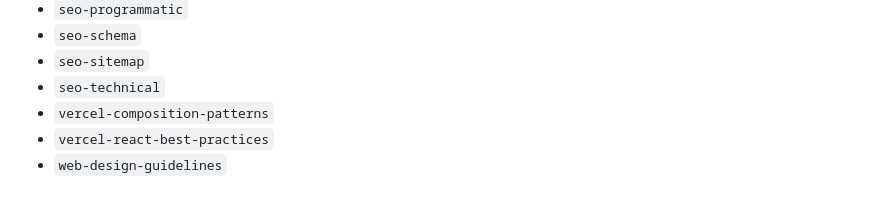
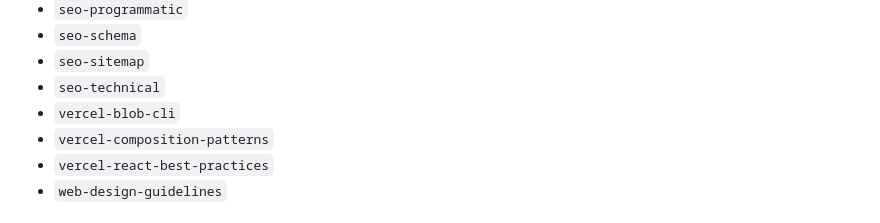
Before and after one commit to WingRa7/pi-config, a Markdown page: README.md, the part around the change. Rendered like a GitHub page.

Commit message:
feat: add vercel-blob-cli skill for interactive blob storage management

```diff
--- a/README.md
+++ b/README.md
@@ -74,6 +74,7 @@ Pi is configured to minimize planning friction and get straight to execution. Th
 - `seo-schema`
 - `seo-sitemap`
 - `seo-technical`
+- `vercel-blob-cli`
 - `vercel-composition-patterns`
 - `vercel-react-best-practices`
 - `web-design-guidelines`
```
Also changed, not shown: 1 other file.
